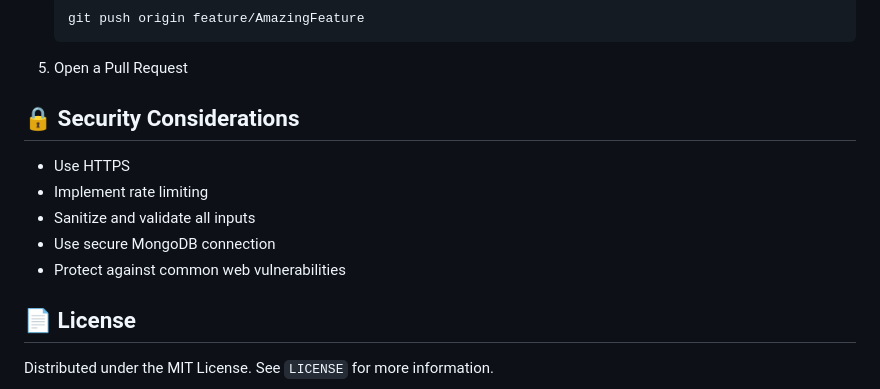
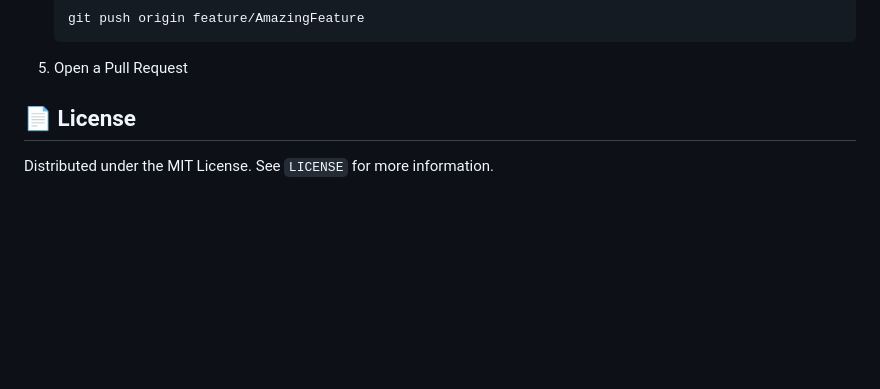
Before and after one commit to Ano2225/url-shortlistener, a Markdown page: README.md, the part around the change. Drawn GitHub-style; blank space fills up the shorter version.

````diff
--- a/README.md
+++ b/README.md
@@ -151,13 +151,6 @@ Contributions are welcome! Follow these steps:
    ```
 5. Open a Pull Request
 
-## 🔒 Security Considerations
-
-- Use HTTPS
-- Implement rate limiting
-- Sanitize and validate all inputs
-- Use secure MongoDB connection
-- Protect against common web vulnerabilities
 
 ## 📄 License
 
````
